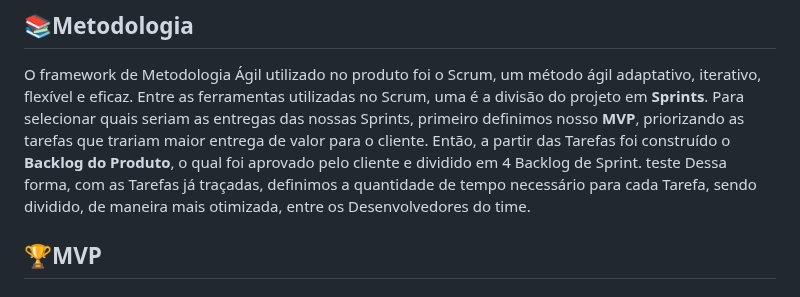
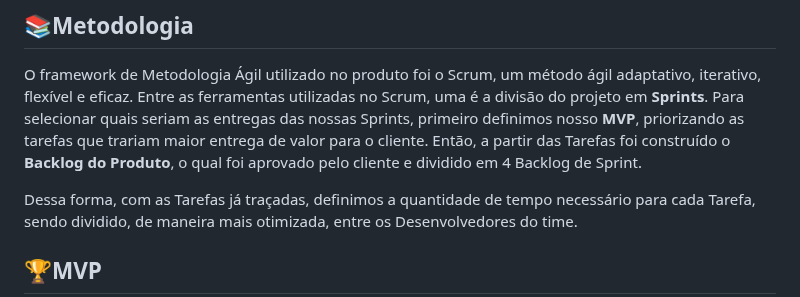
Before and after one commit to AvyaAquino/ADS-1-SEM-API, a Markdown page: README.md, the part around the change. Drawn GitHub-style.

Commit message:
docs: teste

```diff
--- a/README.md
+++ b/README.md
@@ -34,7 +34,7 @@ Para empregados de uma empresa que desejam adentrar no mundo da metodologia ági
 ## 📚Metodologia
 
 O framework de Metodologia Ágil utilizado no produto foi o Scrum, um método ágil adaptativo, iterativo, flexível e eficaz. Entre as ferramentas utilizadas no Scrum, uma é a divisão do projeto em **Sprints**. Para selecionar quais seriam as entregas das nossas Sprints, primeiro definimos nosso **MVP**, priorizando as tarefas que trariam maior entrega de valor para o cliente. Então, a partir das Tarefas foi construído o **Backlog do Produto**,  o qual foi aprovado pelo cliente e dividido em 4 Backlog de Sprint.
-teste
+
 Dessa forma, com as Tarefas já traçadas, definimos a quantidade de tempo necessário para cada Tarefa, sendo dividido, de maneira mais otimizada, entre os Desenvolvedores do time.
 <br>
 </br>
```
